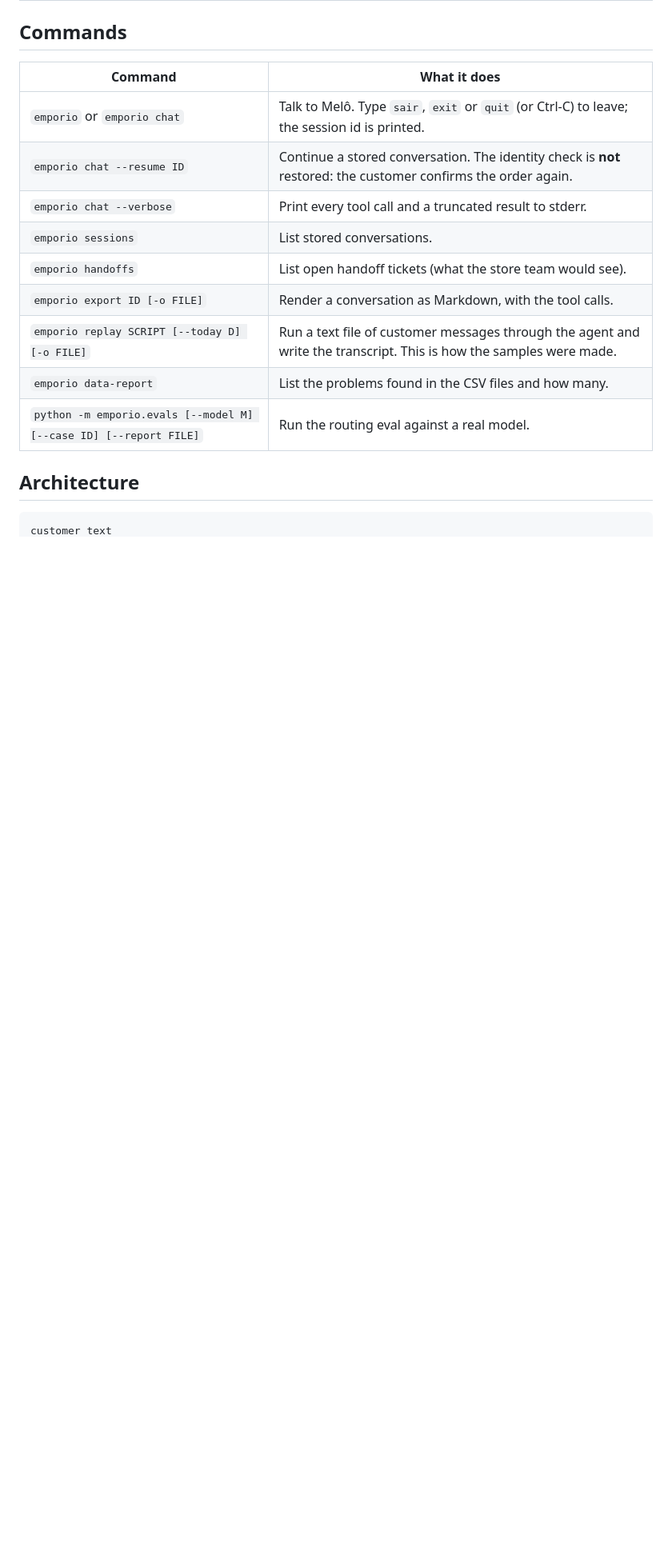
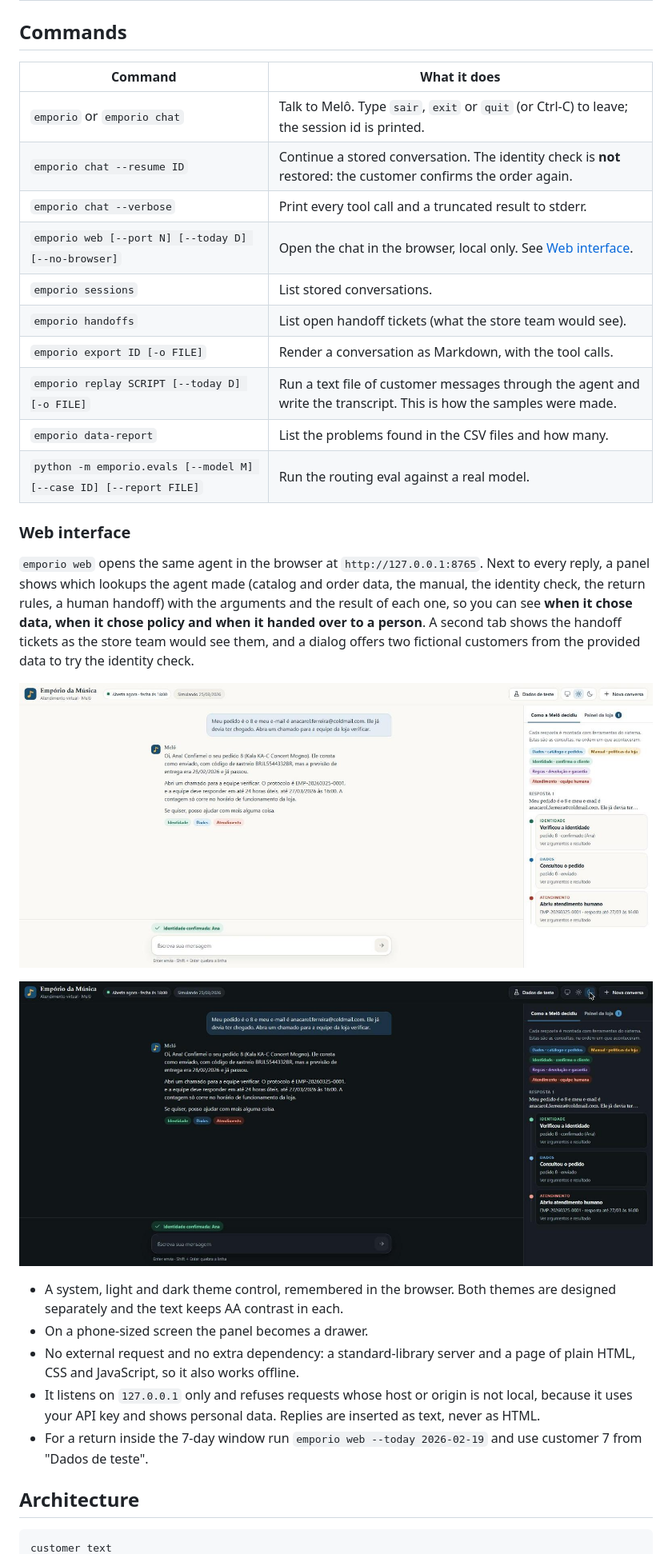
Before and after one commit to renatoctti/emporio-da-musica-agent, a Markdown page: README.md, the part around one of its changes. Shown at 80% size. Drawn GitHub-style; pictures changed too: docs/web-interface-dark.jpg (added), docs/web-interface-light.jpg (added); blank space fills up the shorter version.

````diff
--- a/README.md
+++ b/README.md
@@ -65,6 +67,7 @@ Set in `.env` (see `.env.example`) or in the environment. Blank values count as
 | `emporio` or `emporio chat` | Talk to Melô. Type `sair`, `exit` or `quit` (or Ctrl-C) to leave; the session id is printed. |
 | `emporio chat --resume ID` | Continue a stored conversation. The identity check is **not** restored: the customer confirms the order again. |
 | `emporio chat --verbose` | Print every tool call and a truncated result to stderr. |
+| `emporio web [--port N] [--today D] [--no-browser]` | Open the chat in the browser, local only. See [Web interface](#web-interface). |
 | `emporio sessions` | List stored conversations. |
 | `emporio handoffs` | List open handoff tickets (what the store team would see). |
 | `emporio export ID [-o FILE]` | Render a conversation as Markdown, with the tool calls. |
@@ -72,7 +75,29 @@ Set in `.env` (see `.env.example`) or in the environment. Blank values count as
 | `emporio data-report` | List the problems found in the CSV files and how many. |
 | `python -m emporio.evals [--model M] [--case ID] [--report FILE]` | Run the routing eval against a real model. |
 
+### Web interface
+
+`emporio web` opens the same agent in the browser at `http://127.0.0.1:8765`. Next to every reply,
+a panel shows which lookups the agent made (catalog and order data, the manual, the identity check,
+the return rules, a human handoff) with the arguments and the result of each one, so you can see
+**when it chose data, when it chose policy and when it handed over to a person**. A second tab
+shows the handoff tickets as the store team would see them, and a dialog offers two fictional
+customers from the provided data to try the identity check.
+
+![The web interface in the light theme](docs/web-interface-light.jpg)
+
+![The web interface in the dark theme](docs/web-interface-dark.jpg)
+
+- A system, light and dark theme control, remembered in the browser. Both themes are designed
+  separately and the text keeps AA contrast in each.
+- On a phone-sized screen the panel becomes a drawer.
+- No external request and no extra dependency: a standard-library server and a page of plain HTML,
+  CSS and JavaScript, so it also works offline.
+- It listens on `127.0.0.1` only and refuses requests whose host or origin is not local, because it
+  uses your API key and shows personal data. Replies are inserted as text, never as HTML.
+- For a return inside the 7-day window run `emporio web --today 2026-02-19` and use customer 7
+  from "Dados de teste".
+
 ## Architecture
-
 ```
 customer text
````
Also changed, not shown: other parts of README.md (+11 -5 lines), PROJECT_MAP.md (+7 -2 lines), 1 other file.
